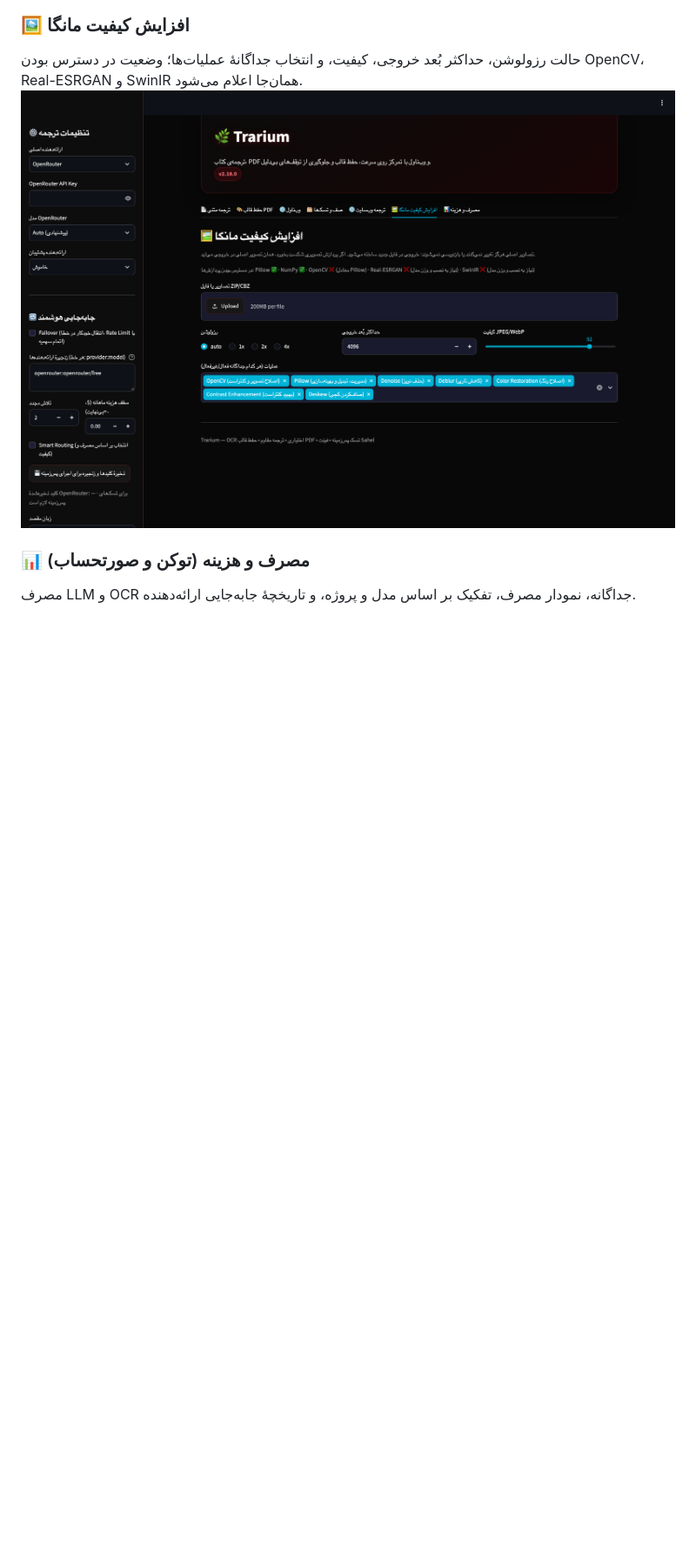
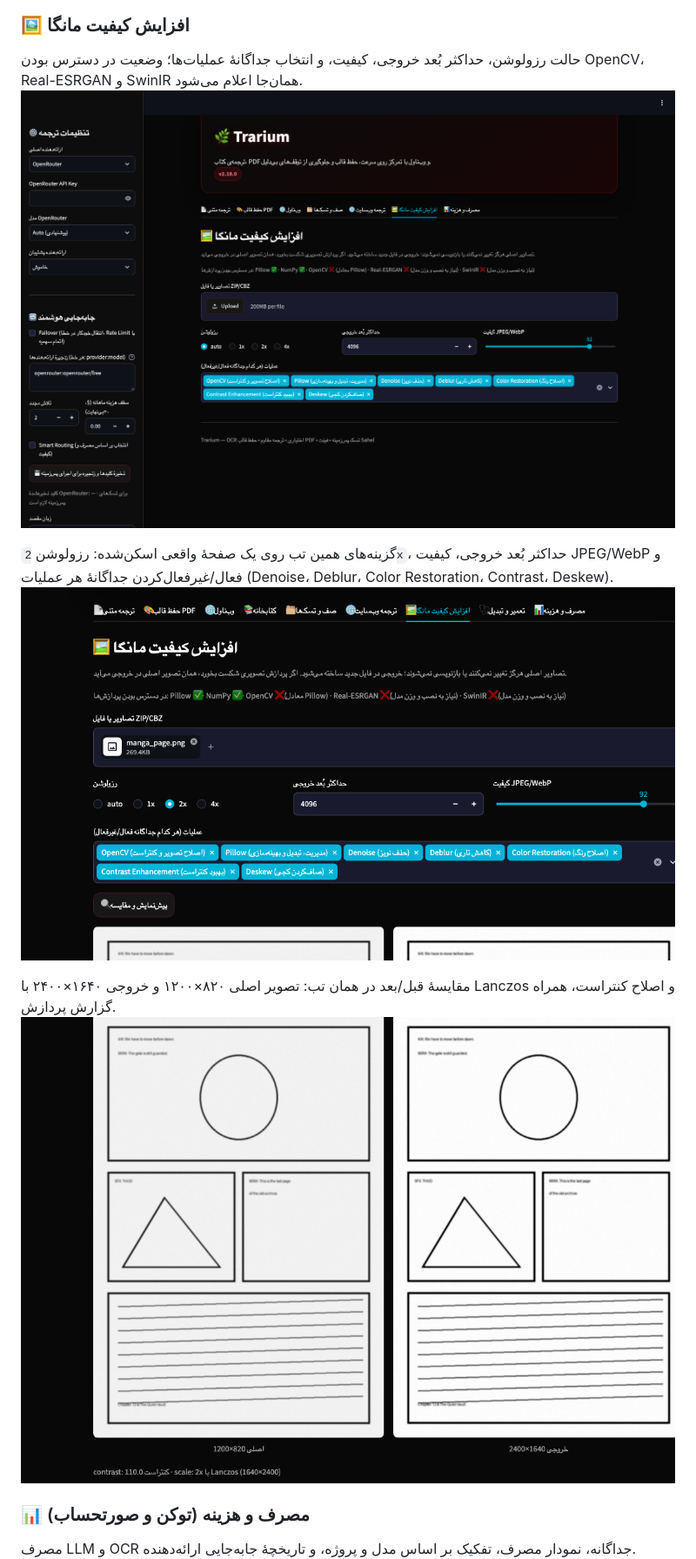
Before and after one commit to Simurghdev1/trarium, a Markdown page: README.md, the part around the change. Shown at 87% size. Drawn GitHub-style; pictures changed too: docs/ui/21-quality-options.png (added), docs/ui/22-quality-preview.png (added); blank space fills up the shorter version.

Commit message:
docs(readme): show the quality enhancement options and before/after preview

```diff
--- a/README.md
+++ b/README.md
@@ -357,6 +357,14 @@ The Streamlit UI also includes an **OpenRouter connection test** under the provi
 همان‌جا اعلام می‌شود.
 ![تراریوم، تب افزایش کیفیت مانگا](docs/ui/12-manga.png)
 
+گزینه‌های همین تب روی یک صفحهٔ واقعی اسکن‌شده: رزولوشن `2x`، حداکثر بُعد خروجی، کیفیت JPEG/WebP و
+فعال/غیرفعال‌کردن جداگانهٔ هر عملیات (Denoise، Deblur، Color Restoration، Contrast، Deskew).
+![تراریوم، گزینه‌های افزایش کیفیت مانگا](docs/ui/21-quality-options.png)
+
+مقایسهٔ قبل/بعد در همان تب: تصویر اصلی ۸۲۰×۱۲۰۰ و خروجی ۱۶۴۰×۲۴۰۰ با Lanczos و اصلاح کنتراست،
+همراه گزارش پردازش.
+![تراریوم، مقایسهٔ قبل و بعد افزایش کیفیت](docs/ui/22-quality-preview.png)
+
 ### 📊 مصرف و هزینه (توکن و صورتحساب)
 مصرف LLM و OCR جداگانه، نمودار مصرف، تفکیک بر اساس مدل و پروژه، و تاریخچهٔ جابه‌جایی ارائه‌دهنده.
 ![تراریوم، تب مصرف و هزینه با توکن و نمودار](docs/ui/13-usage.png)
```
